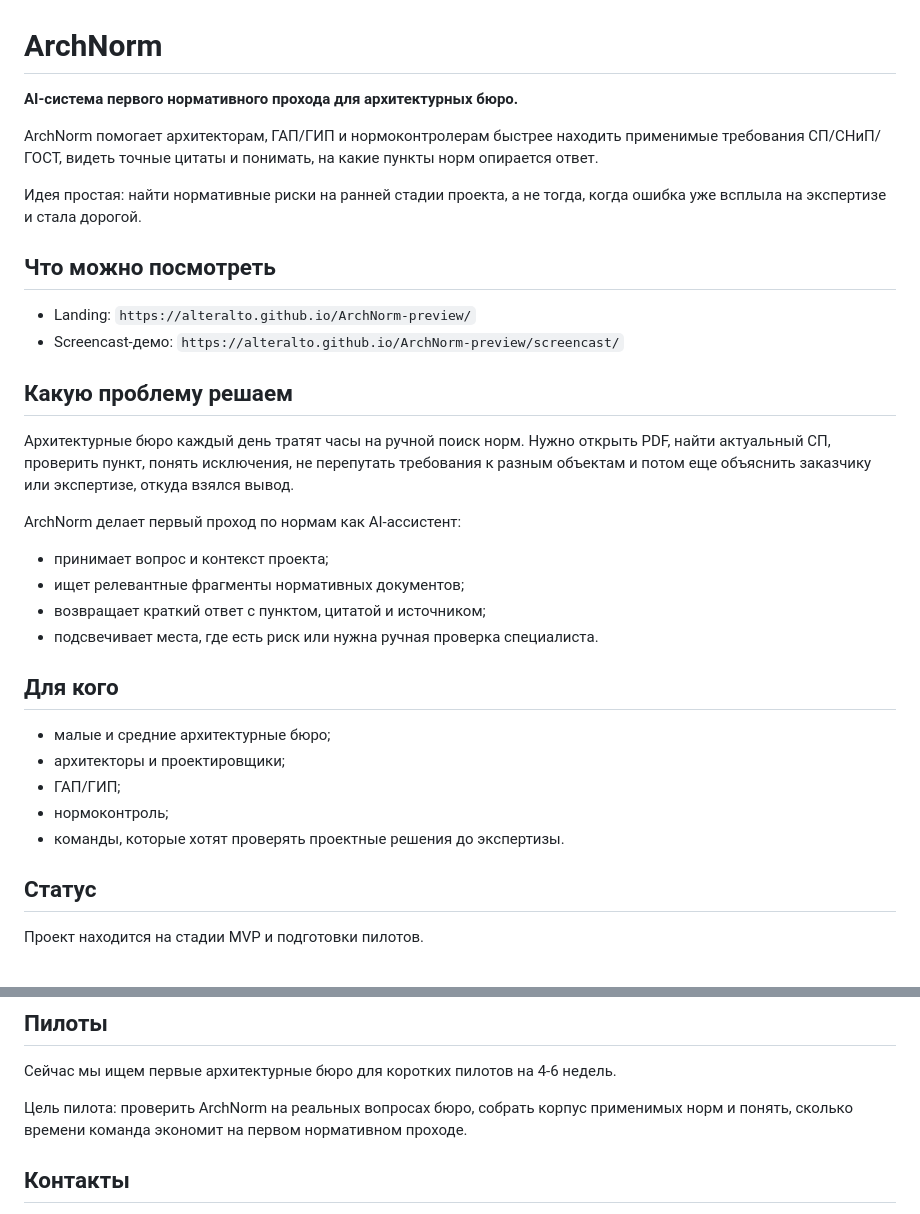
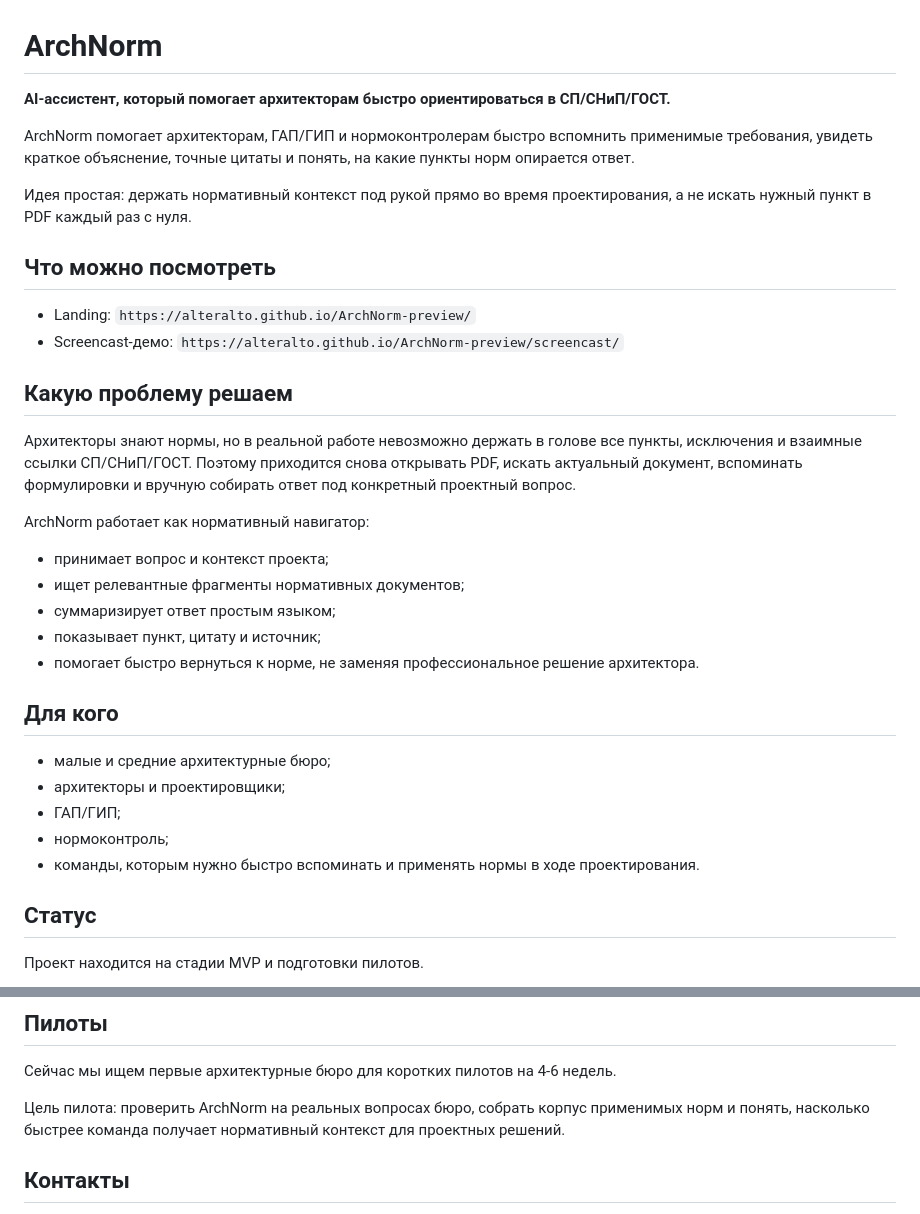
Before and after one commit to alteralto/ArchNorm-preview, a Markdown page: README.md, 2 parts joined by grey strips. Rendered like a GitHub page.

Commit message:
Reframe ArchNorm as normative navigator

```diff
--- a/README.md
+++ b/README.md
@@ -1,10 +1,10 @@
 # ArchNorm
 
-**AI-система первого нормативного прохода для архитектурных бюро.**
+**AI-ассистент, который помогает архитекторам быстро ориентироваться в СП/СНиП/ГОСТ.**
 
-ArchNorm помогает архитекторам, ГАП/ГИП и нормоконтролерам быстрее находить применимые требования СП/СНиП/ГОСТ, видеть точные цитаты и понимать, на какие пункты норм опирается ответ.
+ArchNorm помогает архитекторам, ГАП/ГИП и нормоконтролерам быстро вспомнить применимые требования, увидеть краткое объяснение, точные цитаты и понять, на какие пункты норм опирается ответ.
 
-Идея простая: найти нормативные риски на ранней стадии проекта, а не тогда, когда ошибка уже всплыла на экспертизе и стала дорогой.
+Идея простая: держать нормативный контекст под рукой прямо во время проектирования, а не искать нужный пункт в PDF каждый раз с нуля.
 
 ## Что можно посмотреть
 
@@ -13,14 +13,15 @@ ArchNorm помогает архитекторам, ГАП/ГИП и нормо
 
 ## Какую проблему решаем
 
-Архитектурные бюро каждый день тратят часы на ручной поиск норм. Нужно открыть PDF, найти актуальный СП, проверить пункт, понять исключения, не перепутать требования к разным объектам и потом еще объяснить заказчику или экспертизе, откуда взялся вывод.
+Архитекторы знают нормы, но в реальной работе невозможно держать в голове все пункты, исключения и взаимные ссылки СП/СНиП/ГОСТ. Поэтому приходится снова открывать PDF, искать актуальный документ, вспоминать формулировки и вручную собирать ответ под конкретный проектный вопрос.
 
-ArchNorm делает первый проход по нормам как AI-ассистент:
+ArchNorm работает как нормативный навигатор:
 
 - принимает вопрос и контекст проекта;
 - ищет релевантные фрагменты нормативных документов;
-- возвращает краткий ответ с пунктом, цитатой и источником;
-- подсвечивает места, где есть риск или нужна ручная проверка специалиста.
+- суммаризирует ответ простым языком;
+- показывает пункт, цитату и источник;
+- помогает быстро вернуться к норме, не заменяя профессиональное решение архитектора.
 
 ## Для кого
 
@@ -28,7 +29,7 @@ ArchNorm делает первый проход по нормам как AI-ас
 - архитекторы и проектировщики;
 - ГАП/ГИП;
 - нормоконтроль;
-- команды, которые хотят проверять проектные решения до экспертизы.
+- команды, которым нужно быстро вспоминать и применять нормы в ходе проектирования.
 
 ## Статус
 
@@ -59,7 +60,7 @@ ArchNorm делает первый проход по нормам как AI-ас
 
 Сейчас мы ищем первые архитектурные бюро для коротких пилотов на 4-6 недель.
 
-Цель пилота: проверить ArchNorm на реальных вопросах бюро, собрать корпус применимых норм и понять, сколько времени команда экономит на первом нормативном проходе.
+Цель пилота: проверить ArchNorm на реальных вопросах бюро, собрать корпус применимых норм и понять, насколько быстрее команда получает нормативный контекст для проектных решений.
 
 ## Контакты
 
```
